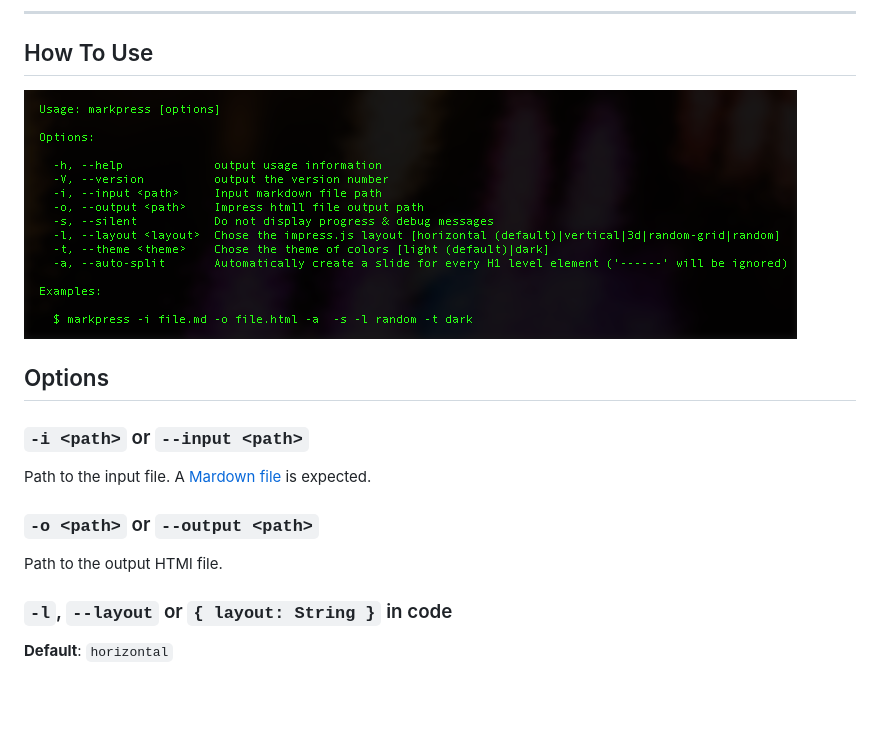
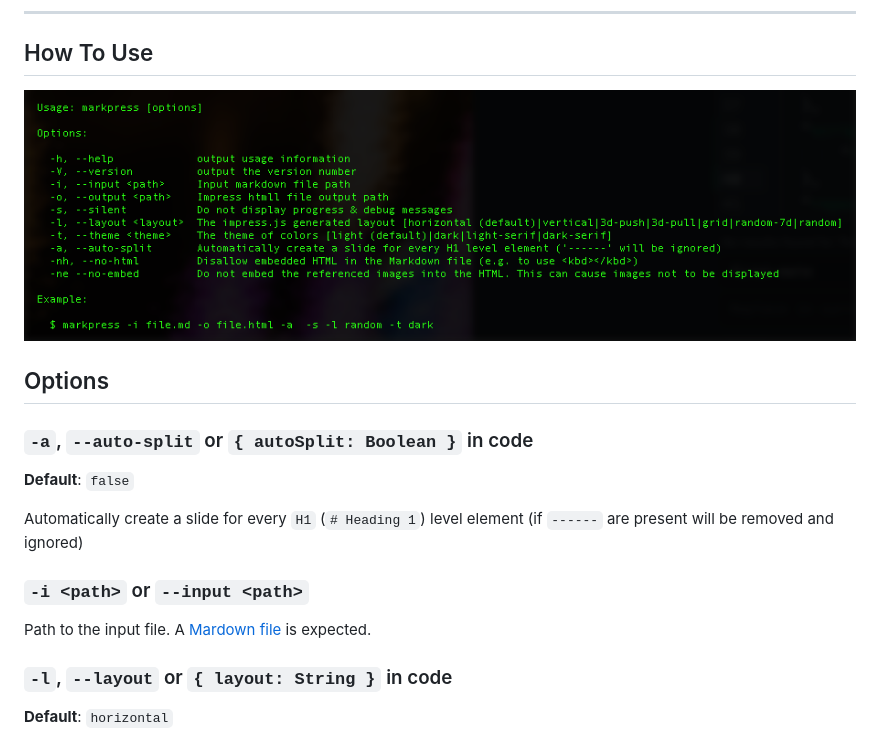
Before and after one commit to gamell/markpress, a Markdown page: README.md, the part around one of its changes. GitHub-like rendering; pictures changed too: markpress-help.png; blank space fills up the shorter version.

```diff
--- a/README.md
+++ b/README.md
@@ -43,13 +43,15 @@ or
 
 ## Options
 
+### `-a`, `--auto-split` or `{ autoSplit: Boolean }` in code
+
+**Default**: `false`
+
+Automatically create a slide for every `H1` (`# Heading 1`) level element (if `------` are present will be removed and ignored)
+
 ### `-i <path>` or `--input <path>`
 
 Path to the input file. A [Mardown file](https://daringfireball.net/projects/markdown/) is expected.
-
-### `-o <path>` or `--output <path>`
-
-Path to the output HTMl file.
 
 ### `-l`, `--layout` or `{ layout: String }` in code
 
```
Also changed, not shown: other parts of README.md (+17 -19 lines), examples/example-custom-layout.md (added, +162 -0 lines), examples/example.md (+28 -7 lines), 14 other files.
